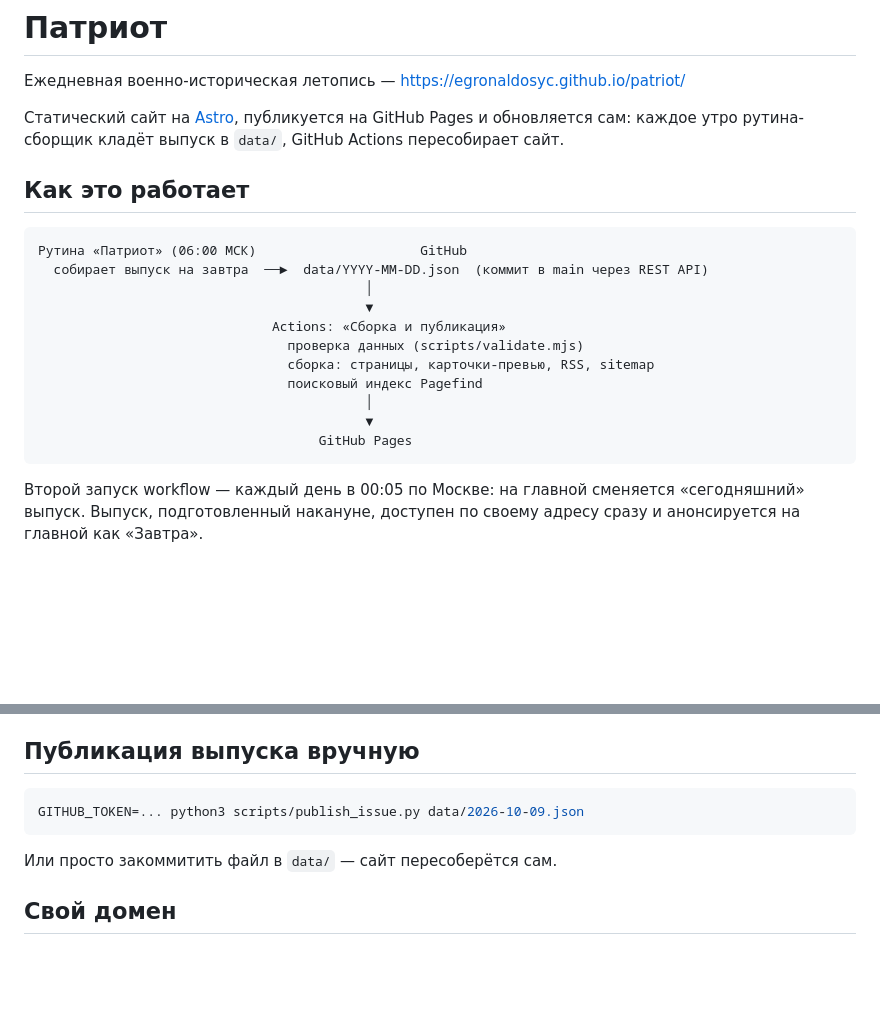
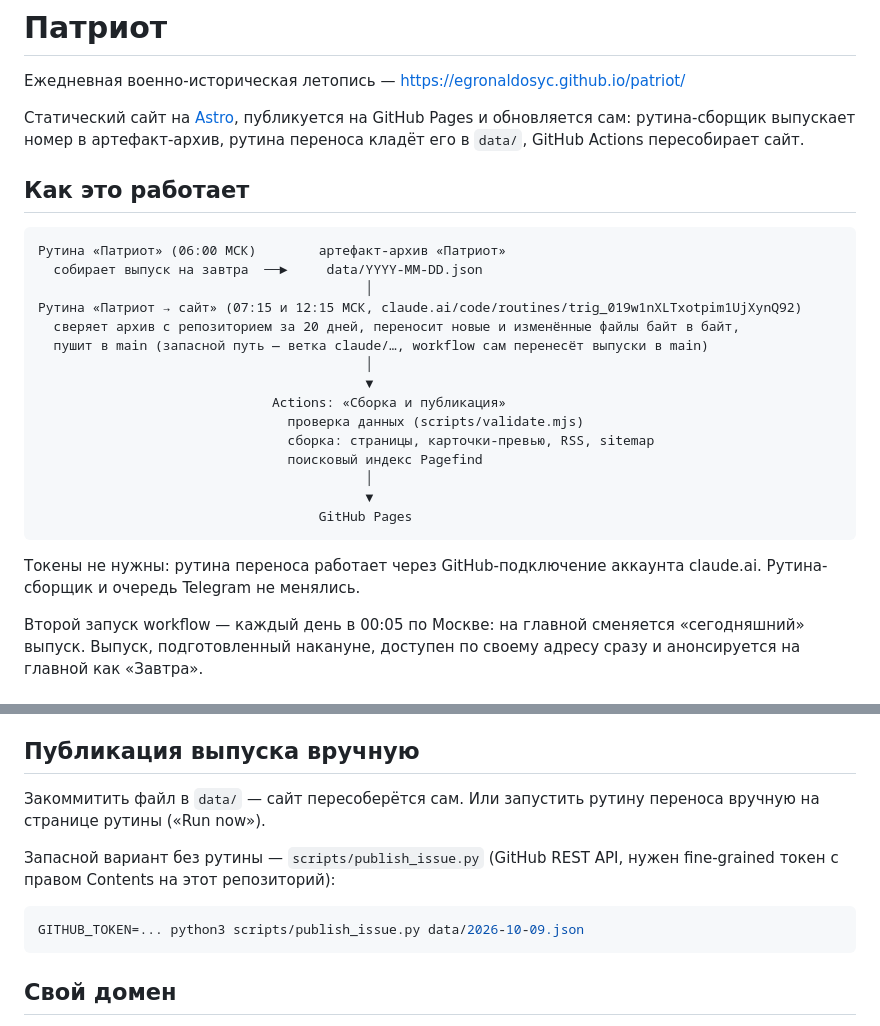
Before and after one commit to egronaldosyc/patriot, a Markdown page: README.md, 2 parts joined by grey strips. Drawn GitHub-style; blank space fills up the shorter version.

Commit message:
README: доставка выпусков через рутину «Патриот → сайт»

````diff
--- a/README.md
+++ b/README.md
@@ -2,13 +2,17 @@
 
 Ежедневная военно-историческая летопись — https://egronaldosyc.github.io/patriot/
 
-Статический сайт на [Astro](https://astro.build), публикуется на GitHub Pages и обновляется сам: каждое утро рутина-сборщик кладёт выпуск в `data/`, GitHub Actions пересобирает сайт.
+Статический сайт на [Astro](https://astro.build), публикуется на GitHub Pages и обновляется сам: рутина-сборщик выпускает номер в артефакт-архив, рутина переноса кладёт его в `data/`, GitHub Actions пересобирает сайт.
 
 ## Как это работает
 
 ```
-Рутина «Патриот» (06:00 МСК)                     GitHub
-  собирает выпуск на завтра  ──►  data/YYYY-MM-DD.json  (коммит в main через REST API)
+Рутина «Патриот» (06:00 МСК)        артефакт-архив «Патриот»
+  собирает выпуск на завтра  ──►     data/YYYY-MM-DD.json
+                                          │
+Рутина «Патриот → сайт» (07:15 и 12:15 МСК, claude.ai/code/routines/trig_019w1nXLTxotpim1UjXynQ92)
+  сверяет архив с репозиторием за 20 дней, переносит новые и изменённые файлы байт в байт,
+  пушит в main (запасной путь — ветка claude/…, workflow сам перенесёт выпуски в main)
                                           │
                                           ▼
                               Actions: «Сборка и публикация»
@@ -19,6 +23,8 @@
                                           ▼
                                     GitHub Pages
 ```
+
+Токены не нужны: рутина переноса работает через GitHub-подключение аккаунта claude.ai. Рутина-сборщик и очередь Telegram не менялись.
 
 Второй запуск workflow — каждый день в 00:05 по Москве: на главной сменяется «сегодняшний» выпуск. Выпуск, подготовленный накануне, доступен по своему адресу сразу и анонсируется на главной как «Завтра».
 
@@ -68,11 +74,13 @@ npm run build && npm run preview
 
 ## Публикация выпуска вручную
 
+Закоммитить файл в `data/` — сайт пересоберётся сам. Или запустить рутину переноса вручную на странице рутины («Run now»).
+
+Запасной вариант без рутины — `scripts/publish_issue.py` (GitHub REST API, нужен fine-grained токен с правом Contents на этот репозиторий):
+
 ```bash
 GITHUB_TOKEN=... python3 scripts/publish_issue.py data/2026-10-09.json
 ```
-
-Или просто закоммитить файл в `data/` — сайт пересоберётся сам.
 
 ## Свой домен
 
````
